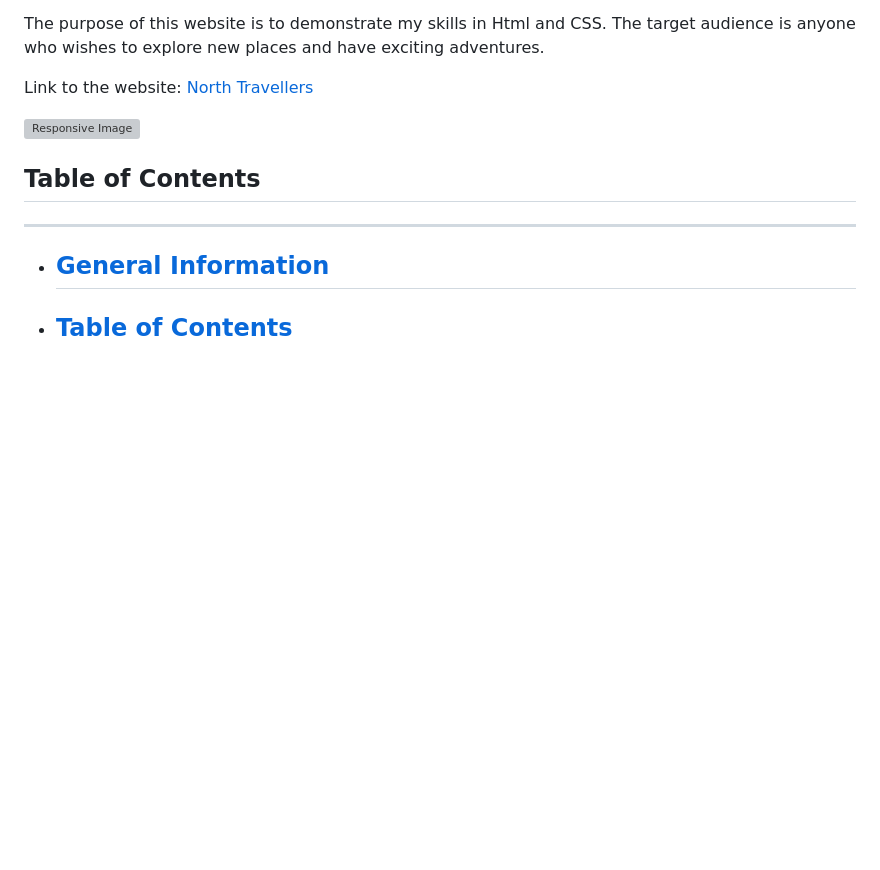
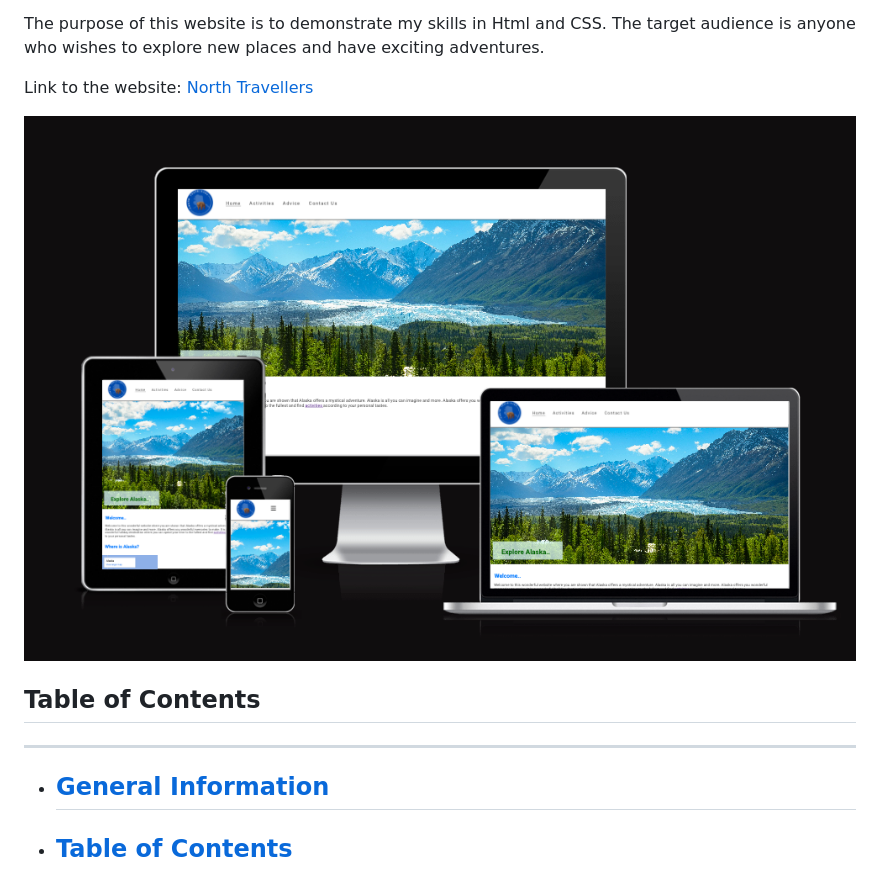
Before and after one commit to techistem/alaska, a Markdown page: Docs/README.md, the part around the change. Rendered like a GitHub page; blank space fills up the shorter version; grey boxes are pictures that could not be loaded.

Commit message:
Change first fotograph

```diff
--- a/Docs/README.md
+++ b/Docs/README.md
@@ -10,7 +10,7 @@ adventures.
 Link to the website: [North Travellers](https://techistem.github.io/alaska2/)
 
 
-![Responsive Image](assets/documentation/responsive-image.png)
+![North Alaska](/assets/documentation/responsive-image.png)
 
 ## Table of Contents
 ---
```
